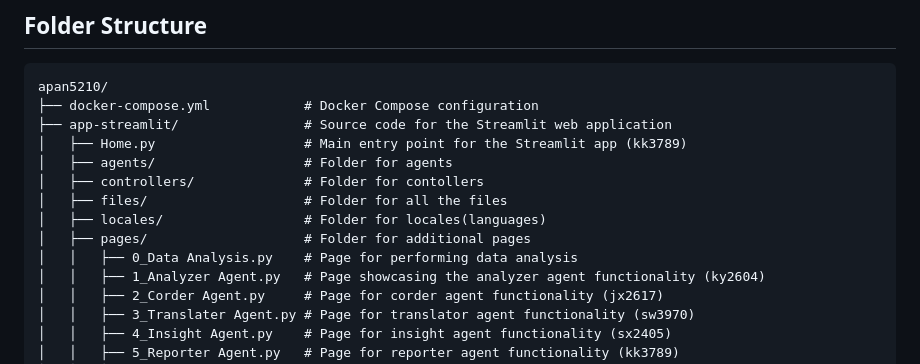
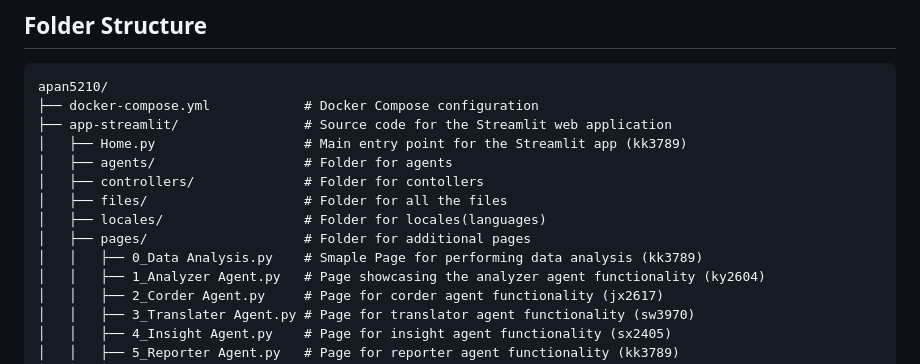
Before and after one commit to hyper07/apan5210, a Markdown page: README.md, the part around the change. GitHub-like rendering.

```diff
--- a/README.md
+++ b/README.md
@@ -39,7 +39,7 @@ apan5210/
 │   ├── files/                    # Folder for all the files
 │   ├── locales/                  # Folder for locales(languages)
 │   ├── pages/                    # Folder for additional pages
-│   │   ├── 0_Data Analysis.py    # Page for performing data analysis
+│   │   ├── 0_Data Analysis.py    # Smaple Page for performing data analysis (kk3789)
 │   │   ├── 1_Analyzer Agent.py   # Page showcasing the analyzer agent functionality (ky2604)
 │   │   ├── 2_Corder Agent.py     # Page for corder agent functionality (jx2617)
 │   │   ├── 3_Translater Agent.py # Page for translator agent functionality (sw3970)
```
